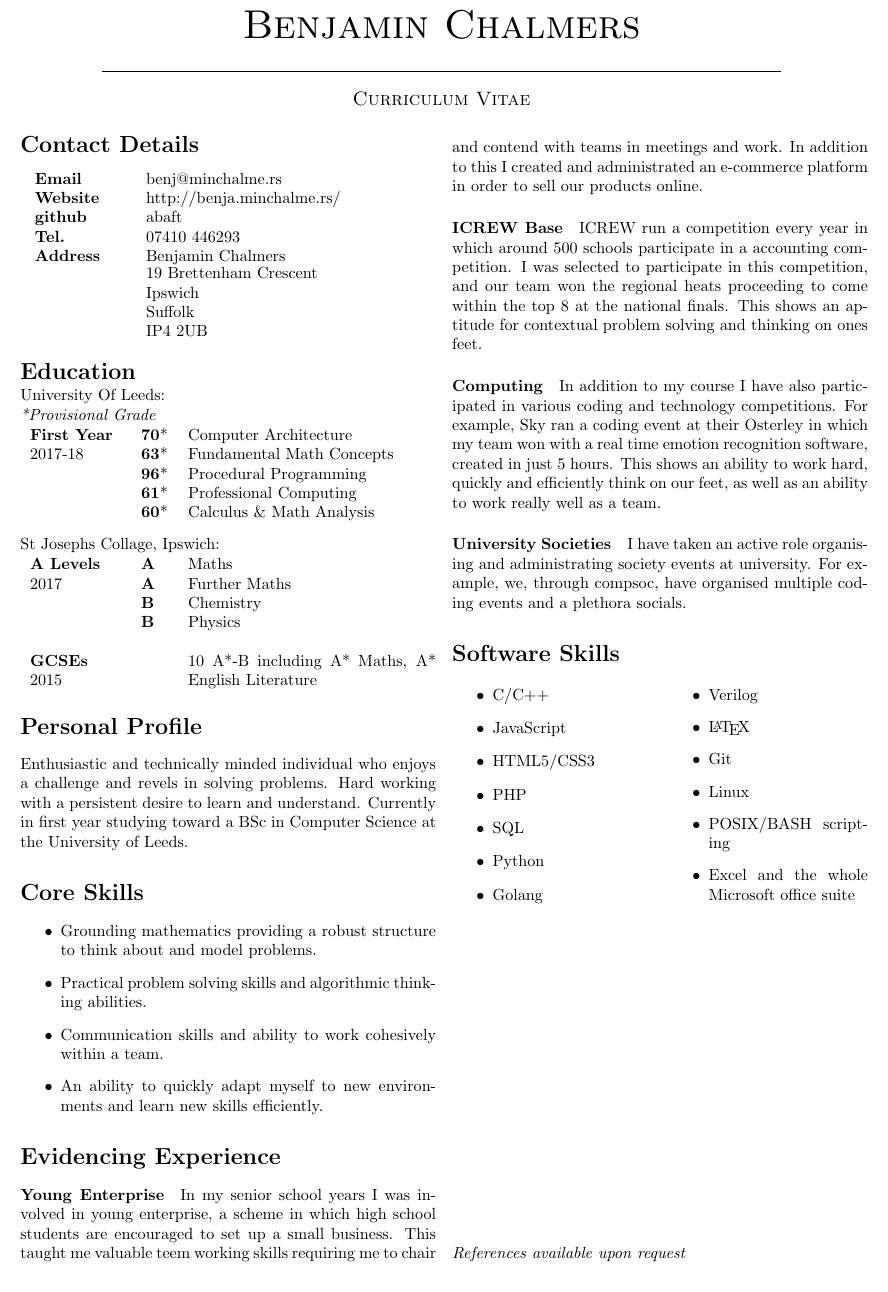
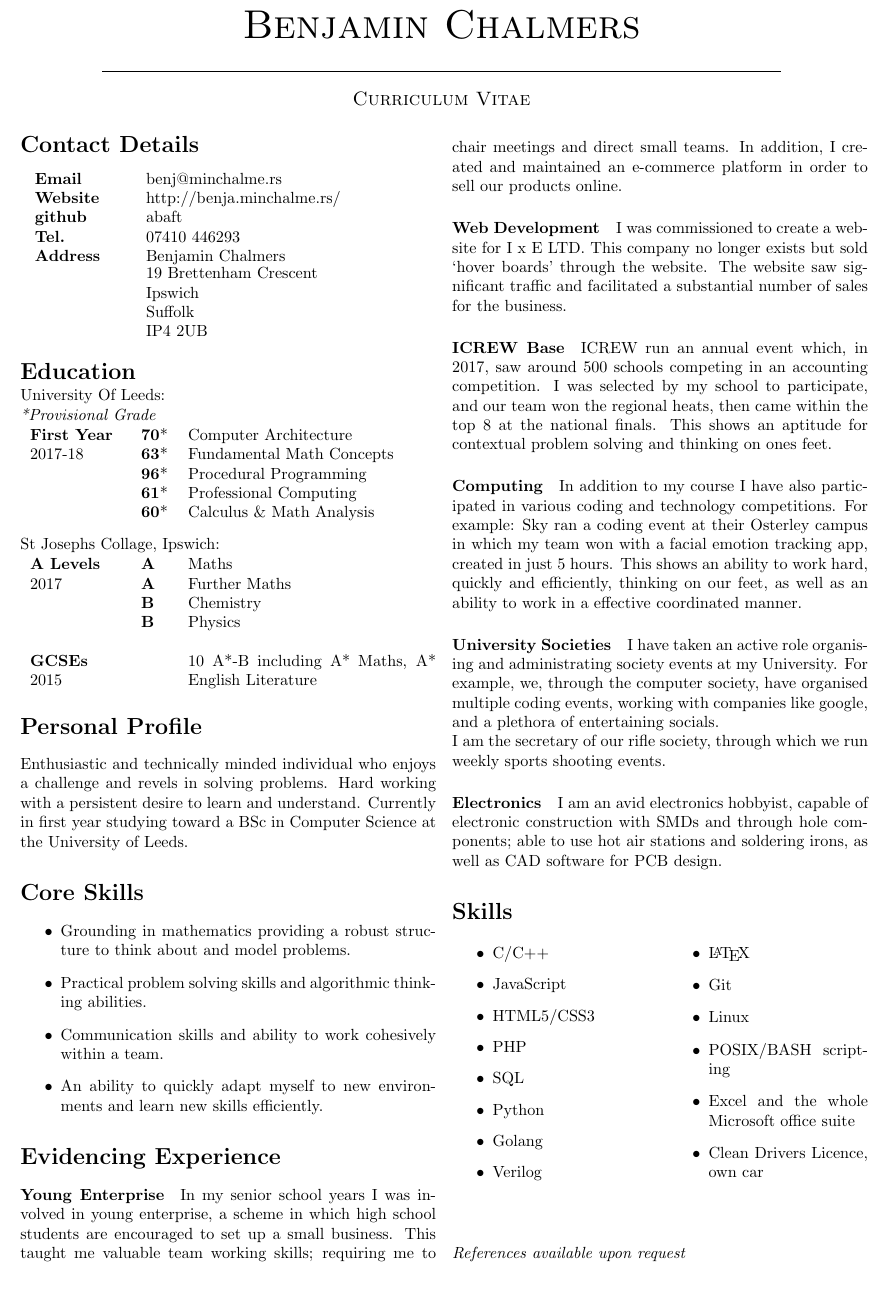
Before and after one commit to abaft/CV, a LaTeX CV (cv.tex): part of the page, cut so that both start at the same text. Compiled offline with pdfLaTeX.

Commit message:
Final sent

```diff
--- a/cv.tex
+++ b/cv.tex
@@ -70,7 +70,7 @@ Currently in first year studying toward a BSc in Computer Science at the Univers
 
 \section*{Core Skills}
 \begin{itemize}
-\item Grounding mathematics providing a robust structure to think about and model problems.
+\item Grounding in mathematics providing a robust structure to think about and model problems.
 
 \item Practical problem solving skills and algorithmic thinking abilities.
 
@@ -82,25 +82,36 @@ Currently in first year studying toward a BSc in Computer Science at the Univers
 \section*{Evidencing Experience}
 \paragraph{Young Enterprise}
 In my senior school years I was involved in young enterprise, a scheme in which high school students are encouraged to set up a small business.
-This taught me valuable teem working skills requiring me to chair and contend with teams in meetings and work.
-In addition to this I created and administrated an e-commerce platform in order to sell our products online.
+This taught me valuable team working skills; requiring me to chair meetings and direct small teams.
+In addition, I created and maintained an e-commerce platform in order to sell our products online.
+
+\paragraph{Web Development}
+I was commissioned to create a website for I x E LTD.
+This company no longer exists but sold `hover boards' through the website.
+The website saw significant traffic and facilitated a substantial number of sales for the business.
 
 \paragraph{ICREW Base}
-ICREW run a competition every year in which around 500 schools participate in a accounting competition.
-I was selected to participate in this competition, and our team won the regional heats proceeding to come within the top 8 at the national finals.
+ICREW run an annual event which, in 2017, saw around 500 schools competing in an accounting competition.
+I was selected by my school to participate, and our team won the regional heats, then came within the top 8 at the national finals.
 This shows an aptitude for contextual problem solving and thinking on ones feet.
 
 \paragraph{Computing}
 In addition to my course I have also participated in various coding and technology competitions.
-For example, Sky ran a coding event at their Osterley in which my team won with a real time emotion recognition software, created in just 5 hours.
-This shows an ability to work hard, quickly and efficiently think on our feet, as well as an ability to work really well as a team.
+For example: Sky ran a coding event at their Osterley campus in which my team won with a facial emotion tracking app, created in just 5 hours.
+This shows an ability to work hard, quickly and efficiently, thinking on our feet, as well as an ability to work in a effective coordinated manner.
 
 \paragraph{University Societies}
-I have taken an active role organising and administrating society events at university.
-For example, we, through compsoc, have organised multiple coding events and a plethora socials.
+I have taken an active role organising and administrating society events at my University.
+For example, we, through the computer society, have organised multiple coding events, working with companies like google, and a plethora of entertaining socials.
+
+I am the secretary of our rifle society, through which we run weekly sports shooting events.
+
+\paragraph{Electronics}
+I am an avid electronics hobbyist, capable of electronic construction with SMDs and through hole components;
+able to use hot air stations and soldering irons, as well as CAD software for PCB design.
 
 \iftrue
-\section*{Software Skills}
+\section*{Skills}
 \begin{multicols*}{2}
 \begin{itemize}
 \item C/C++
@@ -116,6 +127,7 @@ For example, we, through compsoc, have organised multiple coding events and a pl
 \item Linux
 \item POSIX/BASH scripting
 \item Excel and the whole Microsoft office suite
+\item Clean Drivers Licence, own car
 \end{itemize}
 \end{multicols*}
 \fi
```
